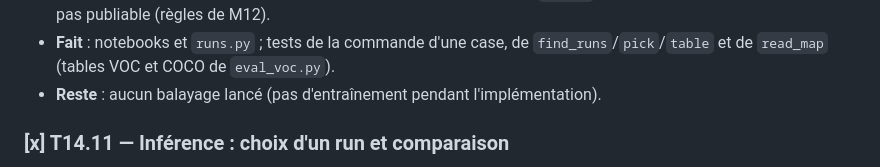
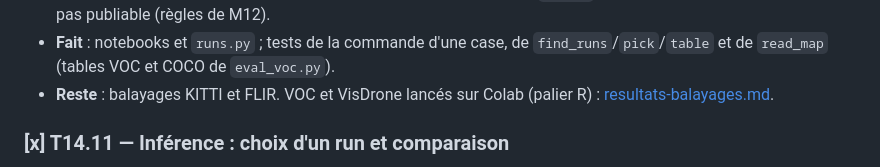
Before and after one commit to lrivals/EmbeddedComputervision, a Markdown page: docs/tasks/M14-notebooks.md, the part around the change. Drawn GitHub-style.

Commit message:
M14 : résultats des balayages et inférences VOC et VisDrone (palier R, 50 images)
Co-Authored-By: Claude Opus 5.5 <noreply@anthropic.com>

```diff
--- a/docs/tasks/M14-notebooks.md
+++ b/docs/tasks/M14-notebooks.md
@@ -396,7 +396,8 @@ de petits fichiers : seul le tar y est lu, d'une traite, puis il est extrait loc
   images classe les runs, elle n'est pas publiable (règles de M12).
 - **Fait** : notebooks et `runs.py` ; tests de la commande d'une case, de
   `find_runs`/`pick`/`table` et de `read_map` (tables VOC et COCO de `eval_voc.py`).
-- **Reste** : aucun balayage lancé (pas d'entraînement pendant l'implémentation).
+- **Reste** : balayages KITTI et FLIR. VOC et VisDrone lancés sur Colab (palier R) :
+  [resultats-balayages.md](resultats-balayages.md).
 
 ### [x] T14.11 — Inférence : choix d'un run et comparaison
 - **Spec** : §8 · **Dépend de** : T14.3, T14.10 · **Taille** : S
```
Also changed, not shown: docs/tasks/resultats-balayages.md (added, +123 -0 lines).
